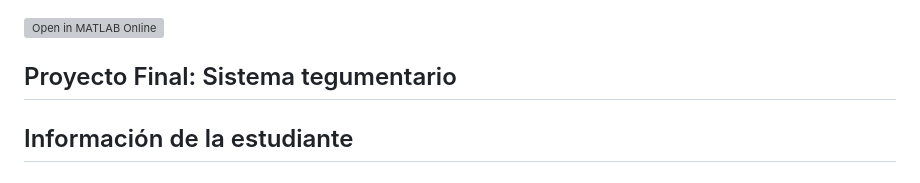
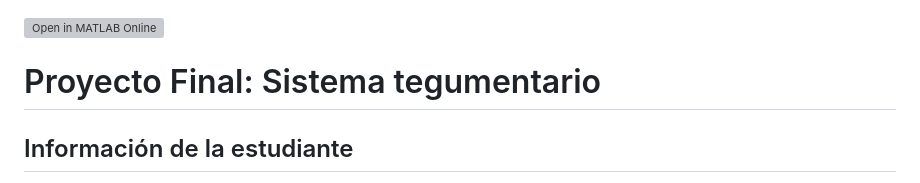
Before and after one commit to KeybinSanchez/MSFProyectoFinal, a Markdown page: README.md, the part around the change. GitHub-like rendering; grey boxes are pictures that could not be loaded.

```diff
--- a/README.md
+++ b/README.md
@@ -1,8 +1,8 @@
 [![Open in MATLAB Online](https://www.mathworks.com/images/responsive/global/open-in-matlab-online.svg)](https://matlab.mathworks.com/open/github/v1?repo=KeybinSanchez/MSFPractica4)
 
+# Proyecto Final: Sistema tegumentario
+
 <div align="justify">
-
-## Proyecto Final: Sistema tegumentario
 
 ## Información de la estudiante
 
```
